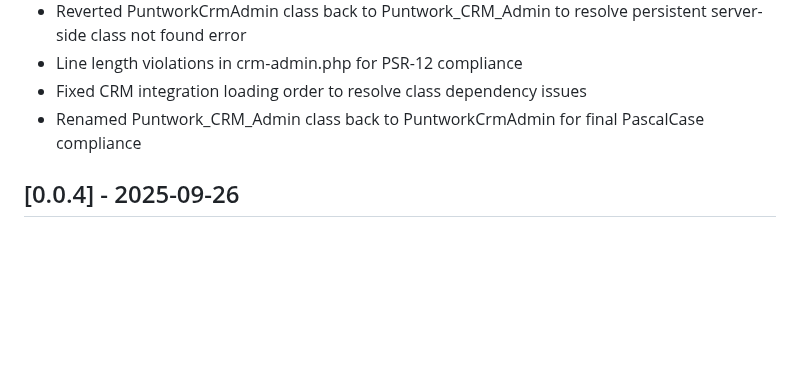
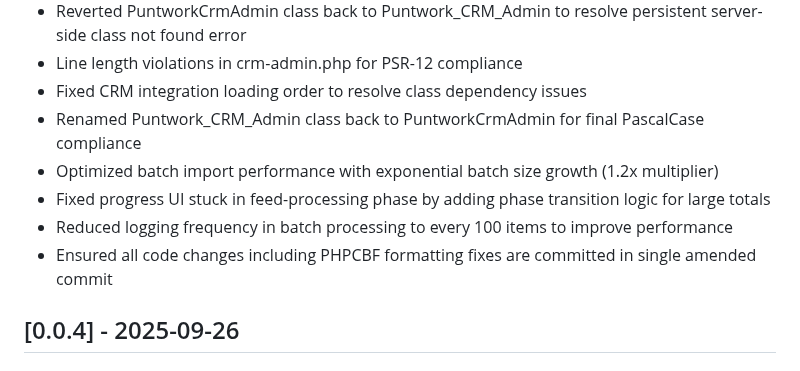
Before and after one commit to DGC-GH/puntWork, a Markdown page: CHANGELOG.md, the part around the change. Drawn GitHub-style; blank space fills up the shorter version.

```diff
--- a/CHANGELOG.md
+++ b/CHANGELOG.md
@@ -26,6 +26,10 @@ and this project adheres to [Semantic Versioning](https://semver.org/spec/v2.0.0
 - Line length violations in crm-admin.php for PSR-12 compliance
 - Fixed CRM integration loading order to resolve class dependency issues
 - Renamed Puntwork_CRM_Admin class back to PuntworkCrmAdmin for final PascalCase compliance
+- Optimized batch import performance with exponential batch size growth (1.2x multiplier)
+- Fixed progress UI stuck in feed-processing phase by adding phase transition logic for large totals
+- Reduced logging frequency in batch processing to every 100 items to improve performance
+- Ensured all code changes including PHPCBF formatting fixes are committed in single amended commit
 
 ## [0.0.4] - 2025-09-26
 
```
Also changed, not shown: README.md (+2 -0 lines).
